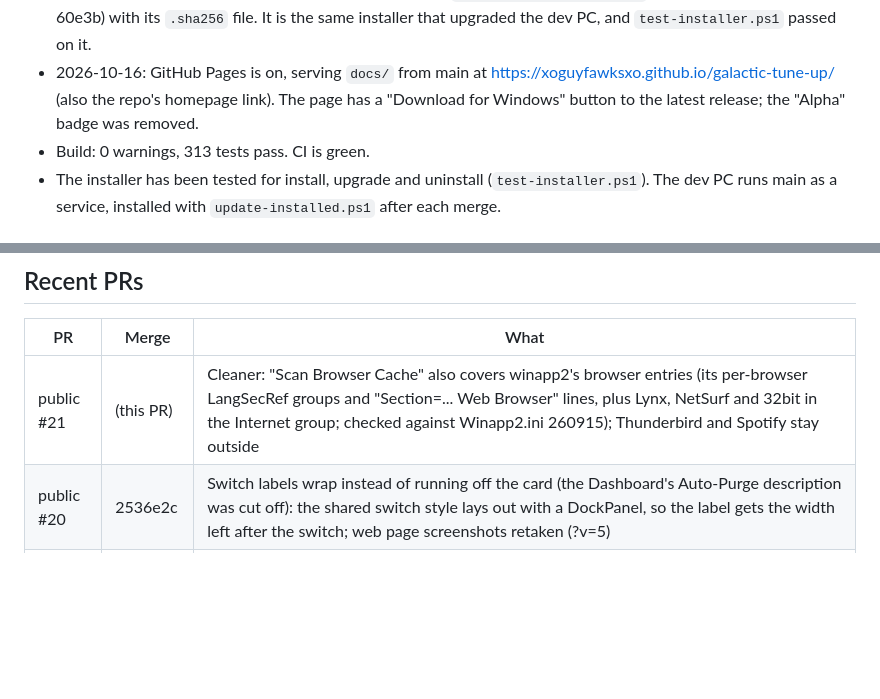
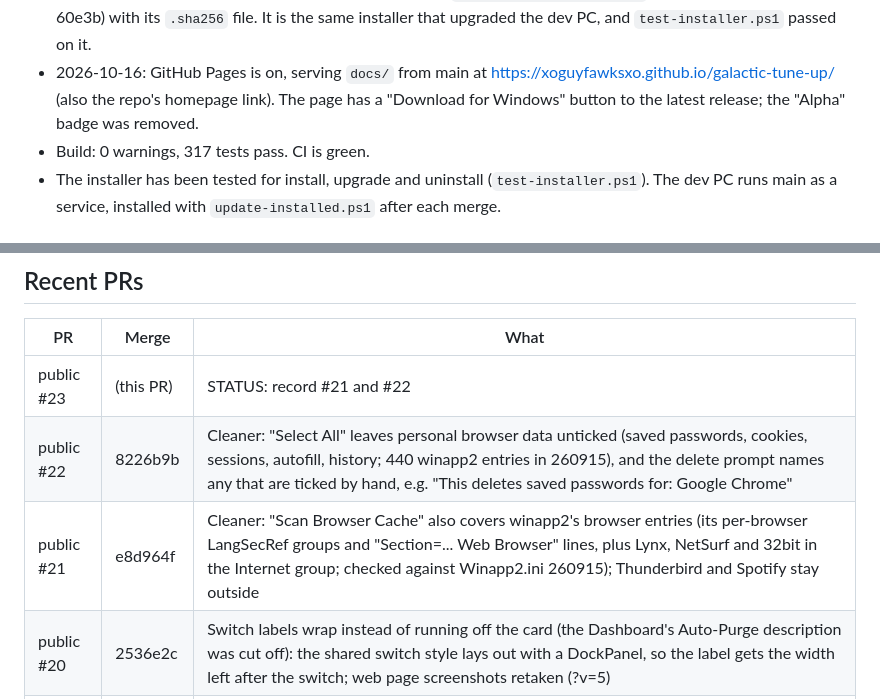
Before and after one commit to xoGUYFAWKSxo/Ram-Raiders-TuneUp-Suite, a Markdown page: STATUS.md, 2 parts joined by grey strips. GitHub-like rendering; blank space fills up the shorter version.

Commit message:
STATUS: record #21 and #22
Co-Authored-By: Claude Opus 5.5 <noreply@anthropic.com>

```diff
--- a/STATUS.md
+++ b/STATUS.md
@@ -15,7 +15,7 @@ _Last updated: 2026-10-16, public repo PR #21._
 - 2026-10-16: renamed from "Ram Raiders TuneUp Suite" to **Galactic Tune-Up**, with a new icon (the CPU knight on the Galactic Macro galaxy, built by `assets/make_icon.py`). Upgrading moves the install folder, the data folders (change journal included) and the startup entry to the new name.
 - 2026-10-16: first release, [v1.0.0](https://github.com/xoGUYFAWKSxo/galactic-tune-up/releases/tag/v1.0.0), from main at 386f2c9: `GalacticTuneUp_Setup.exe` (SHA-256 c017a800…60e3b) with its `.sha256` file. It is the same installer that upgraded the dev PC, and `test-installer.ps1` passed on it.
 - 2026-10-16: GitHub Pages is on, serving `docs/` from main at https://xoguyfawksxo.github.io/galactic-tune-up/ (also the repo's homepage link). The page has a "Download for Windows" button to the latest release; the "Alpha" badge was removed.
-- Build: 0 warnings, 313 tests pass. CI is green.
+- Build: 0 warnings, 317 tests pass. CI is green.
 - The installer has been tested for install, upgrade and uninstall (`test-installer.ps1`). The dev PC runs main as a service, installed with `update-installed.ps1` after each merge.
 
 ## Verified on a real engine
@@ -48,7 +48,9 @@ _Last updated: 2026-10-16, public repo PR #21._
 ## Recent PRs
 | PR | Merge | What |
 |----|-------|------|
-| public #21 | (this PR) | Cleaner: "Scan Browser Cache" also covers winapp2's browser entries (its per-browser LangSecRef groups and "Section=... Web Browser" lines, plus Lynx, NetSurf and 32bit in the Internet group; checked against Winapp2.ini 260915); Thunderbird and Spotify stay outside |
+| public #23 | (this PR) | STATUS: record #21 and #22 |
+| public #22 | 8226b9b | Cleaner: "Select All" leaves personal browser data unticked (saved passwords, cookies, sessions, autofill, history; 440 winapp2 entries in 260915), and the delete prompt names any that are ticked by hand, e.g. "This deletes saved passwords for: Google Chrome" |
+| public #21 | e8d964f | Cleaner: "Scan Browser Cache" also covers winapp2's browser entries (its per-browser LangSecRef groups and "Section=... Web Browser" lines, plus Lynx, NetSurf and 32bit in the Internet group; checked against Winapp2.ini 260915); Thunderbird and Spotify stay outside |
 | public #20 | 2536e2c | Switch labels wrap instead of running off the card (the Dashboard's Auto-Purge description was cut off): the shared switch style lays out with a DockPanel, so the label gets the width left after the switch; web page screenshots retaken (?v=5) |
 | public #19 | 1350169 | Cleaner: the "Scan Temp Files", "Scan Windows Update Cache" and "Scan Browser Cache" switches now choose which built-in rules the junk scan runs (they were never read before) and start switched on; Recycle Bin and winapp2 entries always run |
 | public #18 | e197bf4 | Web page screenshots retaken from the installed app after #17 (image links bumped to ?v=4); sidebar engine label shortened to "Background service" so it isn't cut off |
```
Also changed, not shown: other parts of STATUS.md (+1 -1 lines).
